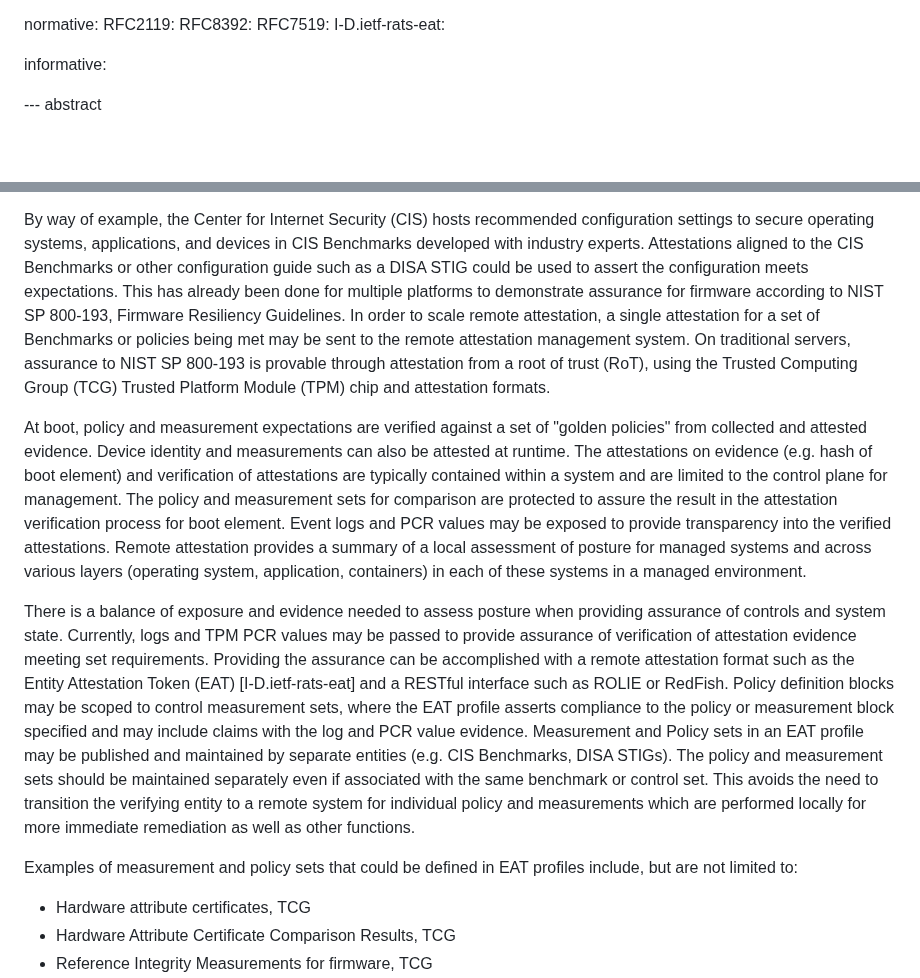
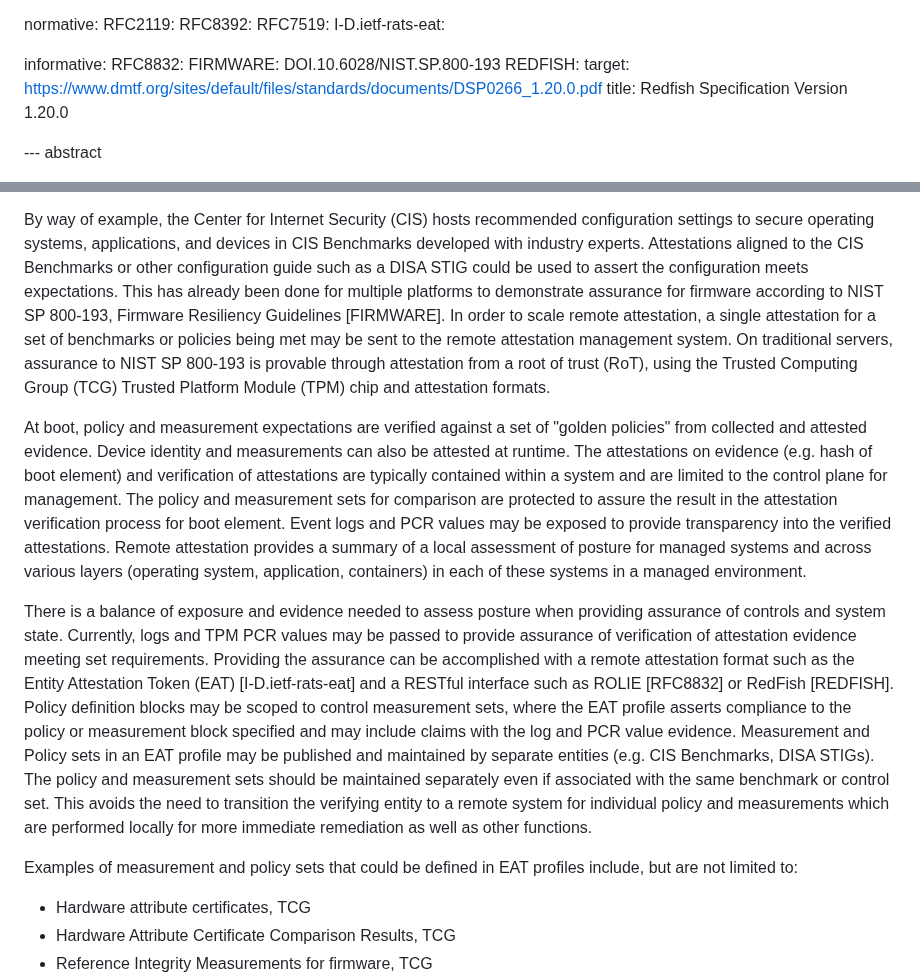
Before and after one commit to aj-stein-nist/draft-moriarty-attestationsets, a Markdown page: draft-moriarty-attestationsets.md, 2 parts joined by grey strips. GitHub-like rendering; blank space fills up the shorter version.

Commit message:
Update typos and add missing citations for #4

```diff
--- a/draft-moriarty-attestationsets.md
+++ b/draft-moriarty-attestationsets.md
@@ -57,6 +57,11 @@ normative:
   I-D.ietf-rats-eat:
 
 informative:
+  RFC8832:
+  FIRMWARE: DOI.10.6028/NIST.SP.800-193
+  REDFISH:
+    target: https://www.dmtf.org/sites/default/files/standards/documents/DSP0266_1.20.0.pdf
+    title: Redfish Specification Version 1.20.0
 
 --- abstract
 
@@ -76,11 +81,11 @@ This document describes a method to use existing attestation formats and protoco
 
 By way of example, the Center for Internet Security (CIS) hosts recommended configuration settings to secure operating systems, applications, and devices in CIS Benchmarks developed with industry experts.
 Attestations aligned to the CIS Benchmarks or other configuration guide such as a DISA STIG could be used to assert the configuration meets expectations.
-This has already been done for multiple platforms to demonstrate assurance for firmware according to NIST SP 800-193, Firmware Resiliency Guidelines.  In order to scale remote attestation, a single attestation for a set of Benchmarks or policies being met may be sent to the remote attestation management system.
+This has already been done for multiple platforms to demonstrate assurance for firmware according to NIST SP 800-193, Firmware Resiliency Guidelines [FIRMWARE].  In order to scale remote attestation, a single attestation for a set of benchmarks or policies being met may be sent to the remote attestation management system.
 On traditional servers, assurance to NIST SP 800-193 is provable through attestation from a root of trust (RoT), using the Trusted Computing Group (TCG) Trusted Platform Module (TPM) chip and attestation formats.
 
-At boot, policy and measurement expectations are verified against a set of "golden policies" from collected and attested evidence.  Device identity and measurements can also be attested at runtime.  The attestations on evidence (e.g. hash of boot element) and verification of attestations are typically contained within a system and are limited to the control plane for
-management.
+At boot, policy and measurement expectations are verified against a set of "golden policies" from collected and attested evidence.  Device identity and measurements can also be attested at runtime.
+The attestations on evidence (e.g. hash of boot element) and verification of attestations are typically contained within a system and are limited to the control plane for management.
 The policy and measurement sets for comparison are protected to assure the result in the attestation verification process for boot element.
 Event logs and PCR values may be exposed to provide transparency into the verified attestations.  Remote attestation provides a summary of a local assessment of posture for managed systems and across various layers (operating system, application, containers) in each of these systems in a managed environment.
 
@@ -88,15 +93,14 @@ There is a balance of exposure and evidence needed to assess posture when provid
 Currently, logs and TPM PCR values may be passed to provide assurance of verification of attestation evidence meeting set requirements.
 Providing the assurance can be accomplished with a remote attestation
 format such as the Entity Attestation Token (EAT) [I-D.ietf-rats-eat]
-and a RESTful interface such as ROLIE or RedFish.
+and a RESTful interface such as ROLIE [RFC8832] or RedFish [REDFISH].
 Policy definition blocks may be scoped to control measurement sets, where the EAT profile asserts compliance to the policy or measurement block specified and may include claims with the log and PCR value evidence.
 Measurement and Policy sets in an EAT profile may be published and
 maintained by separate entities (e.g.  CIS Benchmarks, DISA STIGs).
 The policy and measurement sets should be maintained separately even if associated with the same benchmark or control set.
 This avoids the need to transition the verifying entity to a remote system for individual policy and measurements which are performed locally for more immediate remediation as well as other functions.
 
-Examples of measurement and policy sets that could be defined in EAT
-profiles include, but are not limited to:
+Examples of measurement and policy sets that could be defined in EAT profiles include, but are not limited to:
 
 - Hardware attribute certificates, TCG
 - Hardware Attribute Certificate Comparison Results, TCG
```
